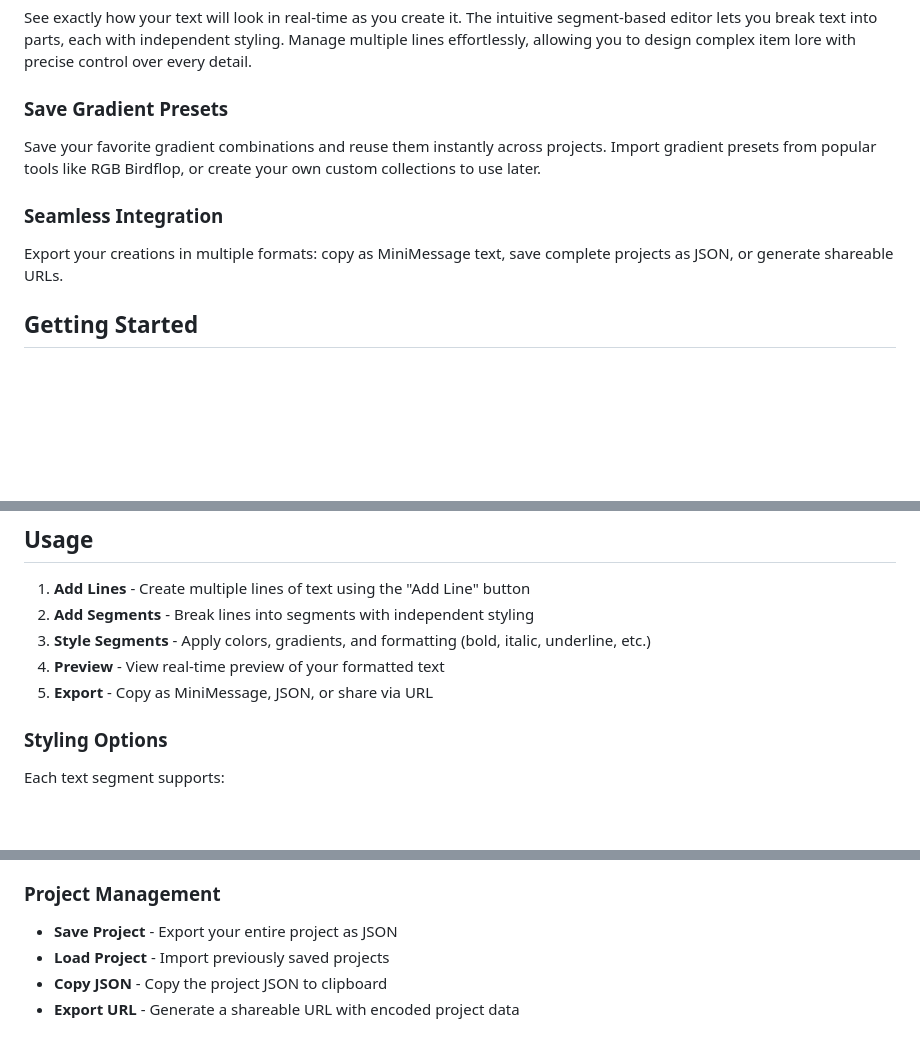
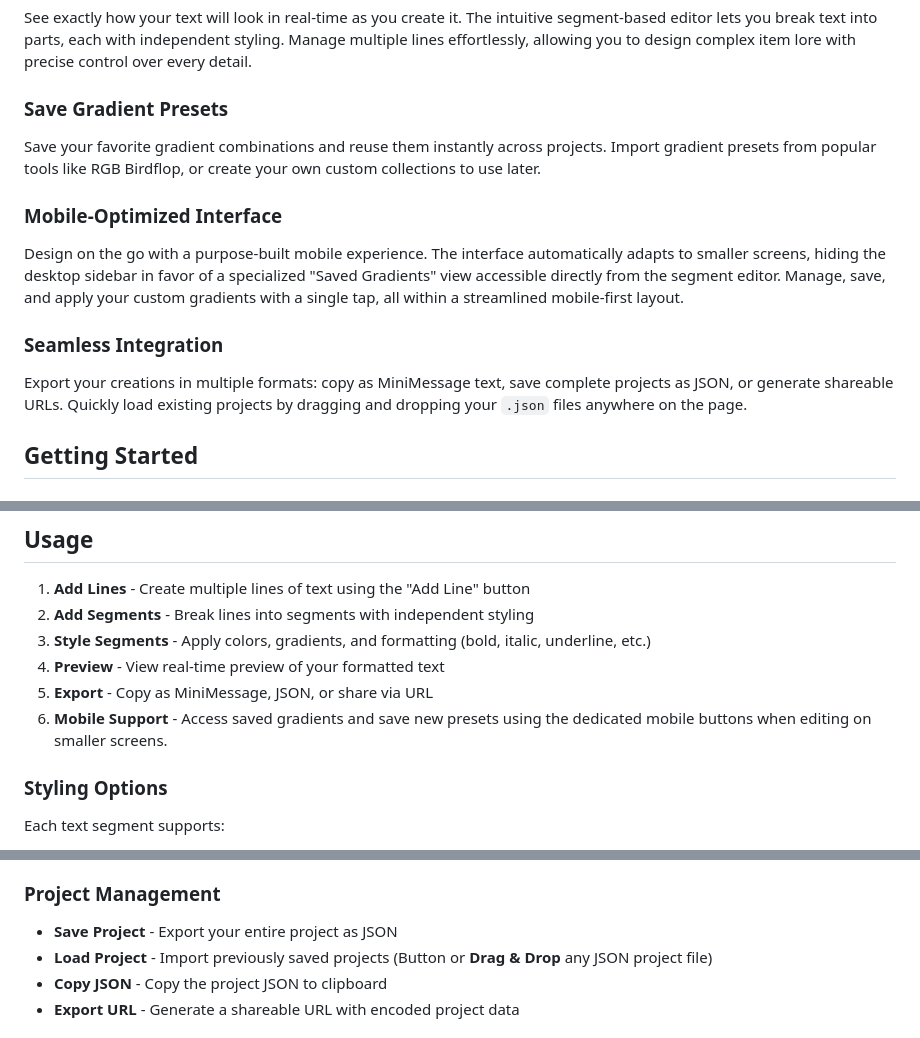
Before and after one commit to agentquackyt/RGB-Item-Generator, a Markdown page: README.md, 3 parts joined by grey strips. GitHub-like rendering; blank space fills up the shorter version.

Commit message:
docs: update README to enhance mobile support and clarify project management features

```diff
--- a/README.md
+++ b/README.md
@@ -13,8 +13,11 @@ See exactly how your text will look in real-time as you create it. The intuitive
 ### Save Gradient Presets
 Save your favorite gradient combinations and reuse them instantly across projects. Import gradient presets from popular tools like RGB Birdflop, or create your own custom collections to use later.
 
+### Mobile-Optimized Interface
+Design on the go with a purpose-built mobile experience. The interface automatically adapts to smaller screens, hiding the desktop sidebar in favor of a specialized "Saved Gradients" view accessible directly from the segment editor. Manage, save, and apply your custom gradients with a single tap, all within a streamlined mobile-first layout.
+
 ### Seamless Integration
-Export your creations in multiple formats: copy as MiniMessage text, save complete projects as JSON, or generate shareable URLs.
+Export your creations in multiple formats: copy as MiniMessage text, save complete projects as JSON, or generate shareable URLs. Quickly load existing projects by dragging and dropping your `.json` files anywhere on the page.
 
 
 ## Getting Started
@@ -74,6 +77,7 @@ bun run build
 3. **Style Segments** - Apply colors, gradients, and formatting (bold, italic, underline, etc.)
 4. **Preview** - View real-time preview of your formatted text
 5. **Export** - Copy as MiniMessage, JSON, or share via URL
+6. **Mobile Support** - Access saved gradients and save new presets using the dedicated mobile buttons when editing on smaller screens.
 
 ### Styling Options
 
@@ -88,7 +92,7 @@ Each text segment supports:
 ### Project Management
 
 - **Save Project** - Export your entire project as JSON
-- **Load Project** - Import previously saved projects
+- **Load Project** - Import previously saved projects (Button or **Drag & Drop** any JSON project file)
 - **Copy JSON** - Copy the project JSON to clipboard
 - **Export URL** - Generate a shareable URL with encoded project data
 
```
